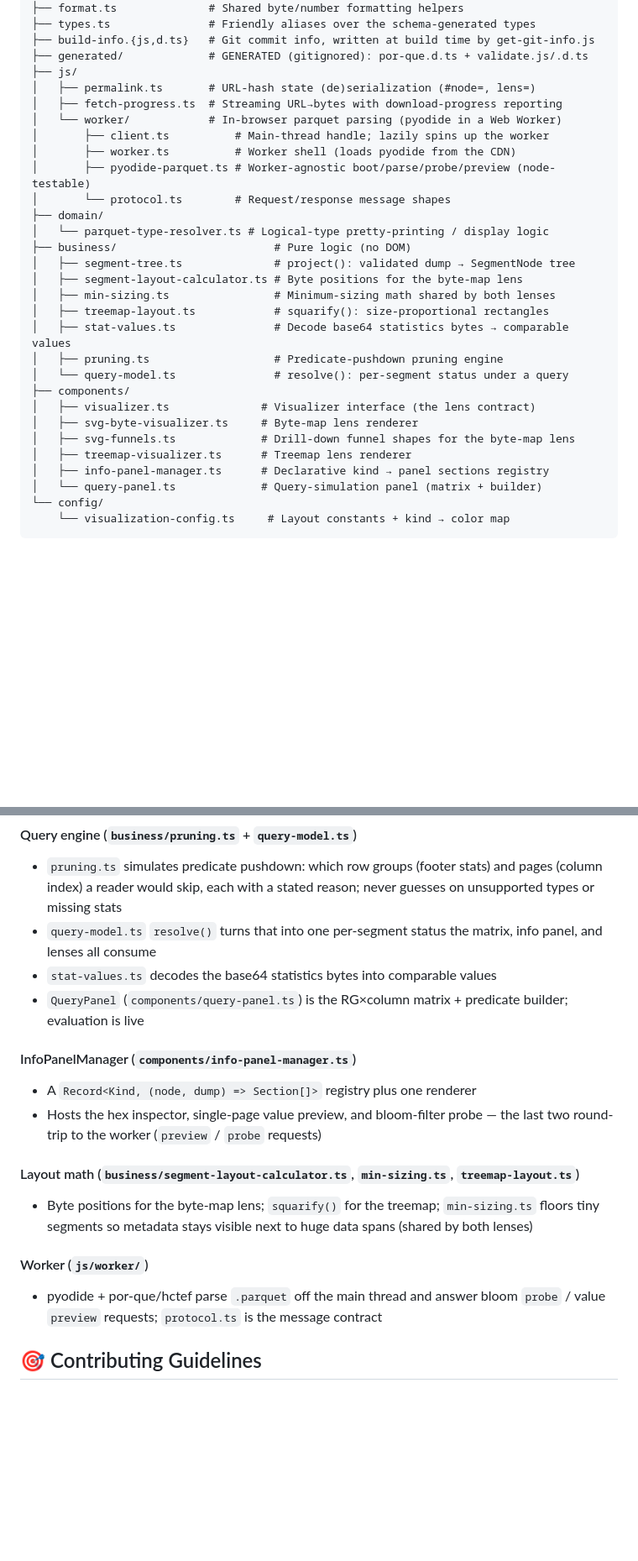
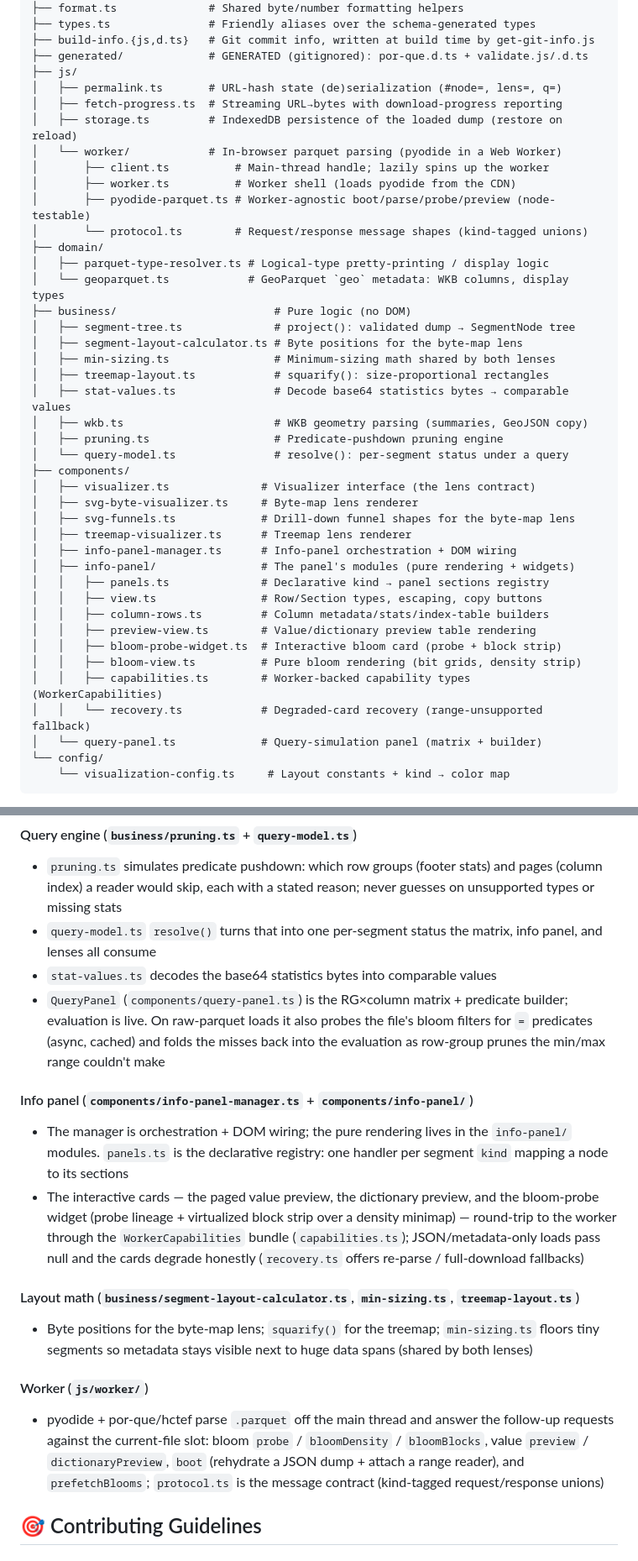
Before and after one commit to jkeifer/ver-por-que, a Markdown page: CONTRIBUTING.md, 2 parts joined by grey strips. Shown at 84% size. Drawn GitHub-style; blank space fills up the shorter version.

```diff
--- a/CONTRIBUTING.md
+++ b/CONTRIBUTING.md
@@ -155,21 +155,24 @@ src/
 ├── build-info.{js,d.ts}   # Git commit info, written at build time by get-git-info.js
 ├── generated/             # GENERATED (gitignored): por-que.d.ts + validate.js/.d.ts
 ├── js/
-│   ├── permalink.ts       # URL-hash state (de)serialization (#node=, lens=)
+│   ├── permalink.ts       # URL-hash state (de)serialization (#node=, lens=, q=)
 │   ├── fetch-progress.ts  # Streaming URL→bytes with download-progress reporting
+│   ├── storage.ts         # IndexedDB persistence of the loaded dump (restore on reload)
 │   └── worker/            # In-browser parquet parsing (pyodide in a Web Worker)
 │       ├── client.ts          # Main-thread handle; lazily spins up the worker
 │       ├── worker.ts          # Worker shell (loads pyodide from the CDN)
 │       ├── pyodide-parquet.ts # Worker-agnostic boot/parse/probe/preview (node-testable)
-│       └── protocol.ts        # Request/response message shapes
+│       └── protocol.ts        # Request/response message shapes (kind-tagged unions)
 ├── domain/
-│   └── parquet-type-resolver.ts # Logical-type pretty-printing / display logic
+│   ├── parquet-type-resolver.ts # Logical-type pretty-printing / display logic
+│   └── geoparquet.ts            # GeoParquet `geo` metadata: WKB columns, display types
 ├── business/                        # Pure logic (no DOM)
 │   ├── segment-tree.ts              # project(): validated dump → SegmentNode tree
 │   ├── segment-layout-calculator.ts # Byte positions for the byte-map lens
 │   ├── min-sizing.ts                # Minimum-sizing math shared by both lenses
 │   ├── treemap-layout.ts            # squarify(): size-proportional rectangles
 │   ├── stat-values.ts               # Decode base64 statistics bytes → comparable values
+│   ├── wkb.ts                       # WKB geometry parsing (summaries, GeoJSON copy)
 │   ├── pruning.ts                   # Predicate-pushdown pruning engine
 │   └── query-model.ts               # resolve(): per-segment status under a query
 ├── components/
@@ -177,7 +180,16 @@ src/
 │   ├── svg-byte-visualizer.ts     # Byte-map lens renderer
 │   ├── svg-funnels.ts             # Drill-down funnel shapes for the byte-map lens
 │   ├── treemap-visualizer.ts      # Treemap lens renderer
-│   ├── info-panel-manager.ts      # Declarative kind → panel sections registry
+│   ├── info-panel-manager.ts      # Info-panel orchestration + DOM wiring
+│   ├── info-panel/                # The panel's modules (pure rendering + widgets)
+│   │   ├── panels.ts              # Declarative kind → panel sections registry
+│   │   ├── view.ts                # Row/Section types, escaping, copy buttons
+│   │   ├── column-rows.ts         # Column metadata/stats/index-table builders
+│   │   ├── preview-view.ts        # Value/dictionary preview table rendering
+│   │   ├── bloom-probe-widget.ts  # Interactive bloom card (probe + block strip)
+│   │   ├── bloom-view.ts          # Pure bloom rendering (bit grids, density strip)
+│   │   ├── capabilities.ts        # Worker-backed capability types (WorkerCapabilities)
+│   │   └── recovery.ts            # Degraded-card recovery (range-unsupported fallback)
 │   └── query-panel.ts             # Query-simulation panel (matrix + builder)
 └── config/
     └── visualization-config.ts     # Layout constants + kind → color map
@@ -227,13 +239,20 @@ re-derive offsets.
   matrix, info panel, and lenses all consume
 - `stat-values.ts` decodes the base64 statistics bytes into comparable values
 - `QueryPanel` (`components/query-panel.ts`) is the RG×column matrix + predicate
-  builder; evaluation is live
+  builder; evaluation is live. On raw-parquet loads it also probes the file's
+  bloom filters for `=` predicates (async, cached) and folds the misses back
+  into the evaluation as row-group prunes the min/max range couldn't make
 
-#### InfoPanelManager (`components/info-panel-manager.ts`)
+#### Info panel (`components/info-panel-manager.ts` + `components/info-panel/`)
 
-- A `Record<Kind, (node, dump) => Section[]>` registry plus one renderer
-- Hosts the hex inspector, single-page value preview, and bloom-filter probe —
-  the last two round-trip to the worker (`preview` / `probe` requests)
+- The manager is orchestration + DOM wiring; the pure rendering lives in the
+  `info-panel/` modules. `panels.ts` is the declarative registry: one handler
+  per segment `kind` mapping a node to its sections
+- The interactive cards — the paged value preview, the dictionary preview, and
+  the bloom-probe widget (probe lineage + virtualized block strip over a
+  density minimap) — round-trip to the worker through the `WorkerCapabilities`
+  bundle (`capabilities.ts`); JSON/metadata-only loads pass null and the cards
+  degrade honestly (`recovery.ts` offers re-parse / full-download fallbacks)
 
 #### Layout math (`business/segment-layout-calculator.ts`, `min-sizing.ts`, `treemap-layout.ts`)
 
@@ -243,8 +262,11 @@ re-derive offsets.
 
 #### Worker (`js/worker/`)
 
-- pyodide + por-que/hctef parse `.parquet` off the main thread and answer bloom
-  `probe` / value `preview` requests; `protocol.ts` is the message contract
+- pyodide + por-que/hctef parse `.parquet` off the main thread and answer the
+  follow-up requests against the current-file slot: bloom `probe` /
+  `bloomDensity` / `bloomBlocks`, value `preview` / `dictionaryPreview`, `boot`
+  (rehydrate a JSON dump + attach a range reader), and `prefetchBlooms`;
+  `protocol.ts` is the message contract (kind-tagged request/response unions)
 
 ## 🎯 Contributing Guidelines
 
```
Also changed, not shown: other parts of CONTRIBUTING.md (+11 -8 lines), README.md (+9 -5 lines).
